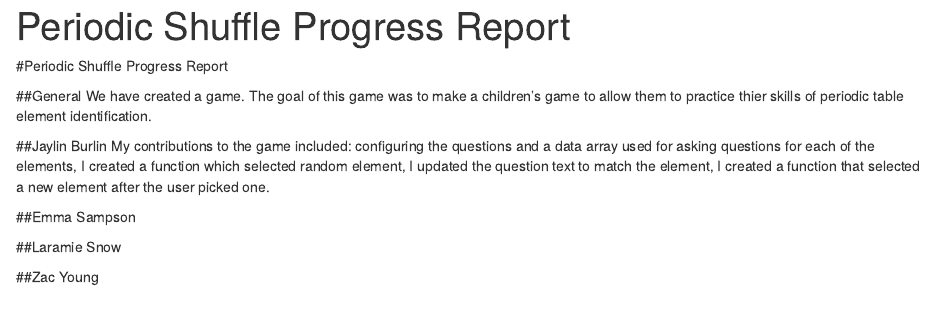
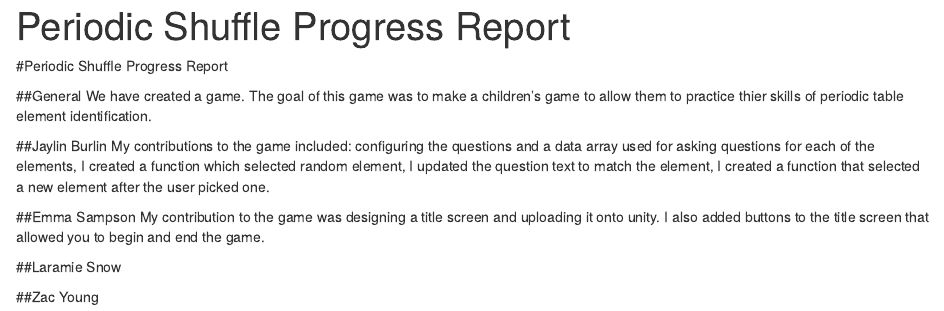
Before and after one commit to jaylinburlin/funwithcells, an R Markdown document (ProgressReport.Rmd): the page in a window 1100 px wide, from its top. Rendered offline with R 4.5, knitr and Pandoc, with nearby package versions.

Commit message:
Emma test.

```diff
--- a/ProgressReport.Rmd
+++ b/ProgressReport.Rmd
@@ -15,7 +15,7 @@ My contributions to the game included: configuring the questions and a data arra
 
 
 ##Emma Sampson
-
+My contribution to the game was designing a title screen and uploading it onto unity. I also added buttons to the title screen that allowed you to begin and end the game.
 
 ##Laramie Snow
 
```
